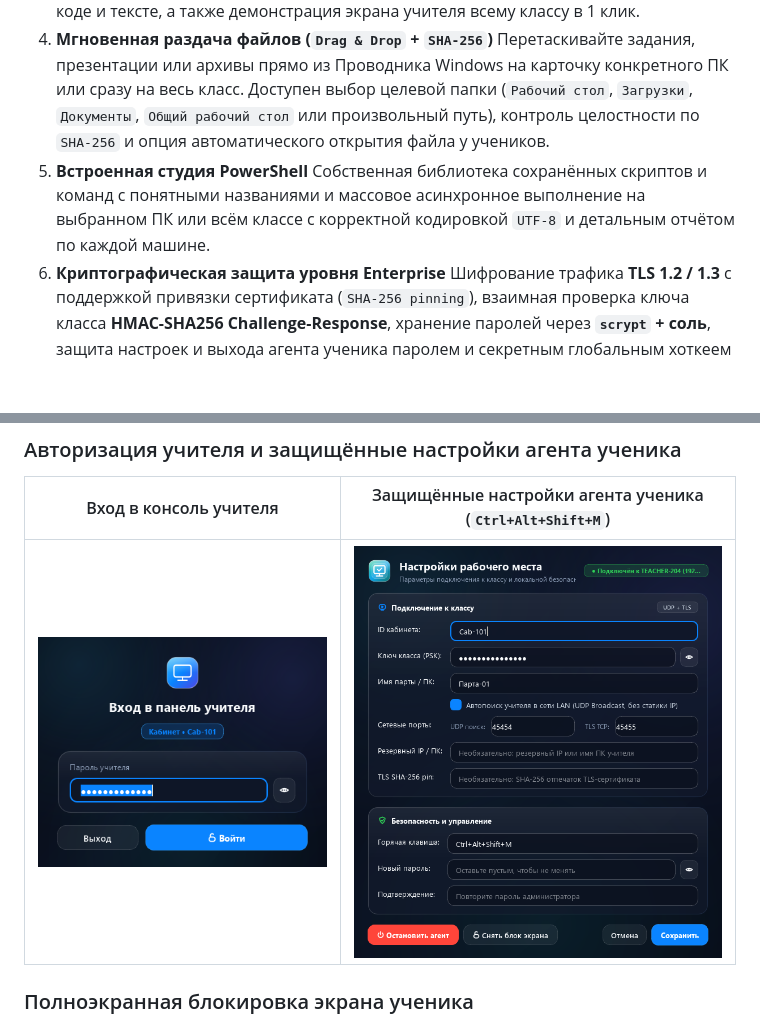
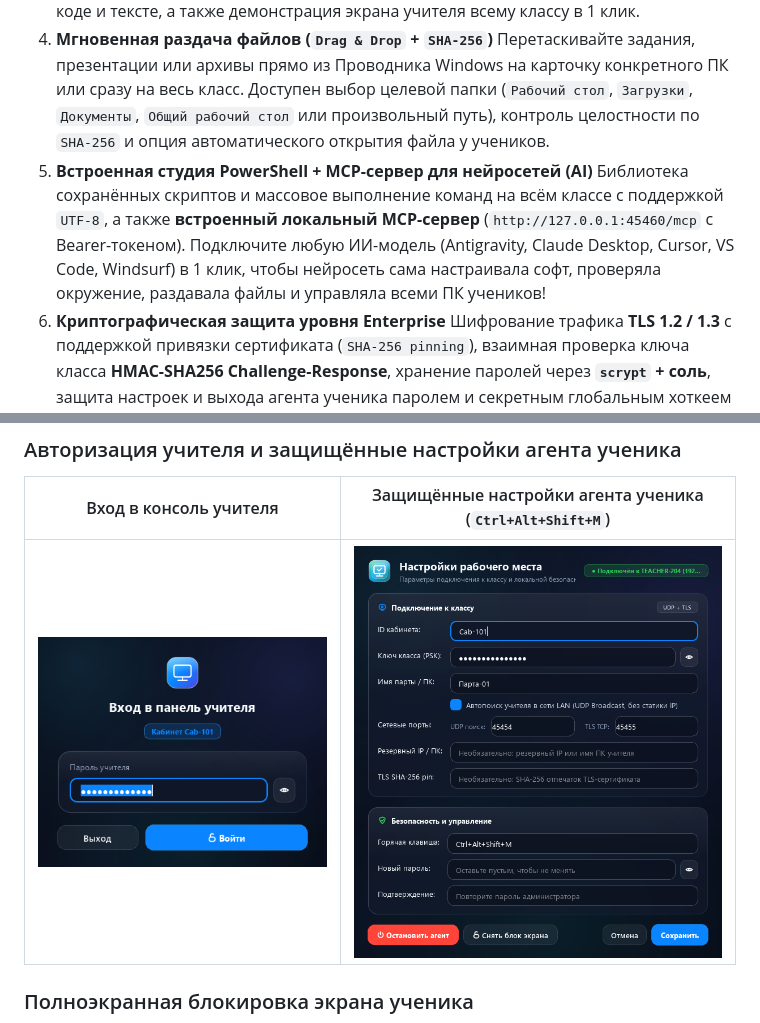
Before and after one commit to kir1lka/classroom-manager, a Markdown page: README.md, 2 parts joined by grey strips. GitHub-like rendering; pictures changed too: docs/screenshots/teacher_login.png; blank space fills up the shorter version.

Commit message:
v2.2.0: Local MCP server for AI PowerShell automation, fixed PowerShell card spacing, cleaner top action bar, mechanical gear icon, and refined typography

```diff
--- a/README.md
+++ b/README.md
@@ -44,8 +44,8 @@
    Мгновенное переключение между мониторами ученика (`Монитор 1`, `Монитор 2`, `Все мониторы`), гибкие пресеты качества вплоть до **Оригинала 1:1 (HD 4:4:4)** без «мыла» на мелком коде и тексте, а также демонстрация экрана учителя всему классу в 1 клик.
 4. **Мгновенная раздача файлов (`Drag & Drop` + `SHA-256`)**
    Перетаскивайте задания, презентации или архивы прямо из Проводника Windows на карточку конкретного ПК или сразу на весь класс. Доступен выбор целевой папки (`Рабочий стол`, `Загрузки`, `Документы`, `Общий рабочий стол` или произвольный путь), контроль целостности по `SHA-256` и опция автоматического открытия файла у учеников.
-5. **Встроенная студия PowerShell**
-   Собственная библиотека сохранённых скриптов и команд с понятными названиями и массовое асинхронное выполнение на выбранном ПК или всём классе с корректной кодировкой `UTF-8` и детальным отчётом по каждой машине.
+5. **Встроенная студия PowerShell + MCP-сервер для нейросетей (AI)**
+   Библиотека сохранённых скриптов и массовое выполнение команд на всём классе с поддержкой `UTF-8`, а также **встроенный локальный MCP-сервер** (`http://127.0.0.1:45460/mcp` с Bearer-токеном). Подключите любую ИИ-модель (Antigravity, Claude Desktop, Cursor, VS Code, Windsurf) в 1 клик, чтобы нейросеть сама настраивала софт, проверяла окружение, раздавала файлы и управляла всеми ПК учеников!
 6. **Криптографическая защита уровня Enterprise**
    Шифрование трафика **TLS 1.2 / 1.3** с поддержкой привязки сертификата (`SHA-256 pinning`), взаимная проверка ключа класса **HMAC-SHA256 Challenge-Response**, хранение паролей через **`scrypt` + соль**, защита настроек и выхода агента ученика паролем и секретным глобальным хоткеем `Ctrl+Alt+Shift+M`.
 7. **Лёгкость и абсолютная портативность**
```
Also changed, not shown: other parts of README.md (+2 -2 lines), docs/RELEASE_NOTES.md (+14 -14 lines), docs/screenshots/teacher_dashboard.png, docs/screenshots/teacher_dashboard_light.png, docs/screenshots/teacher_powershell.png, 7 other files.
